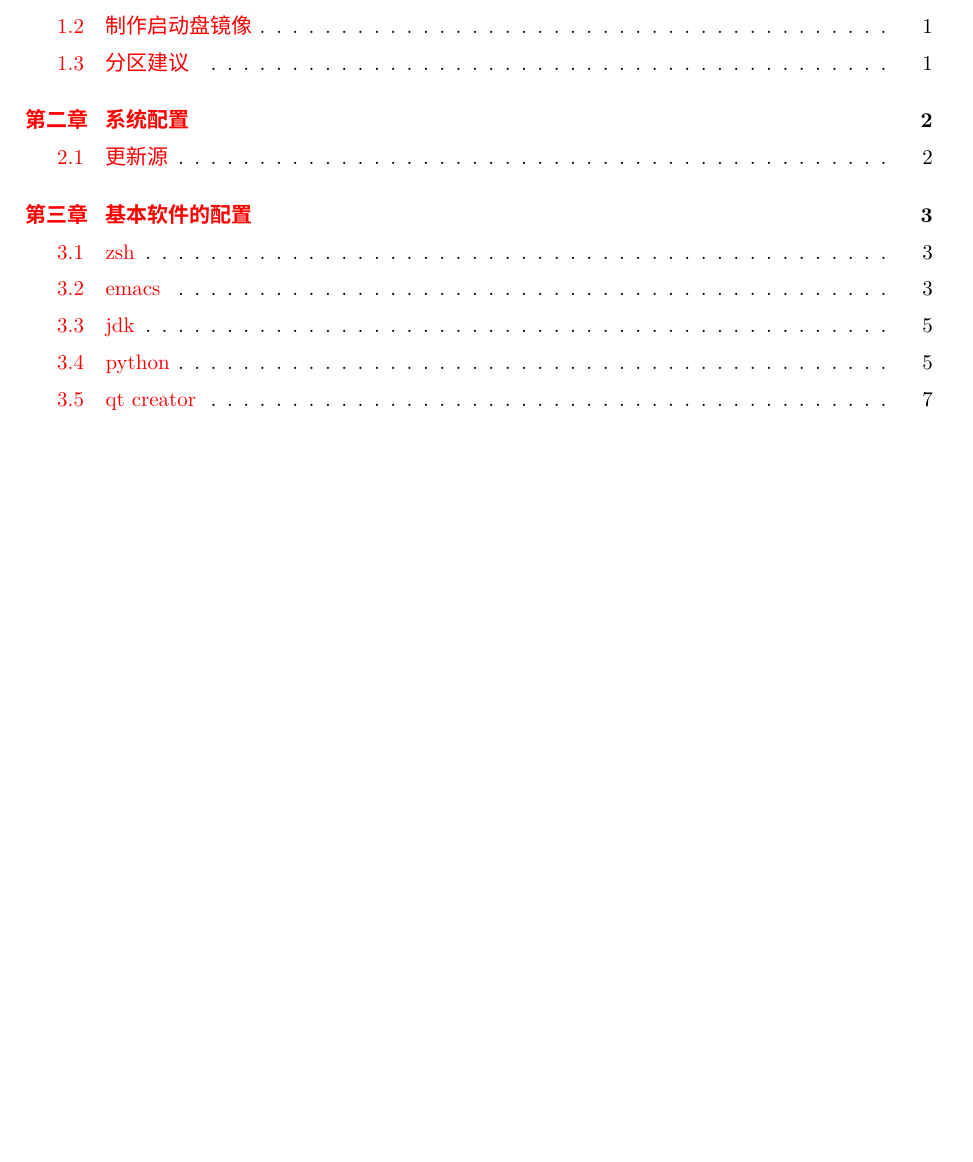
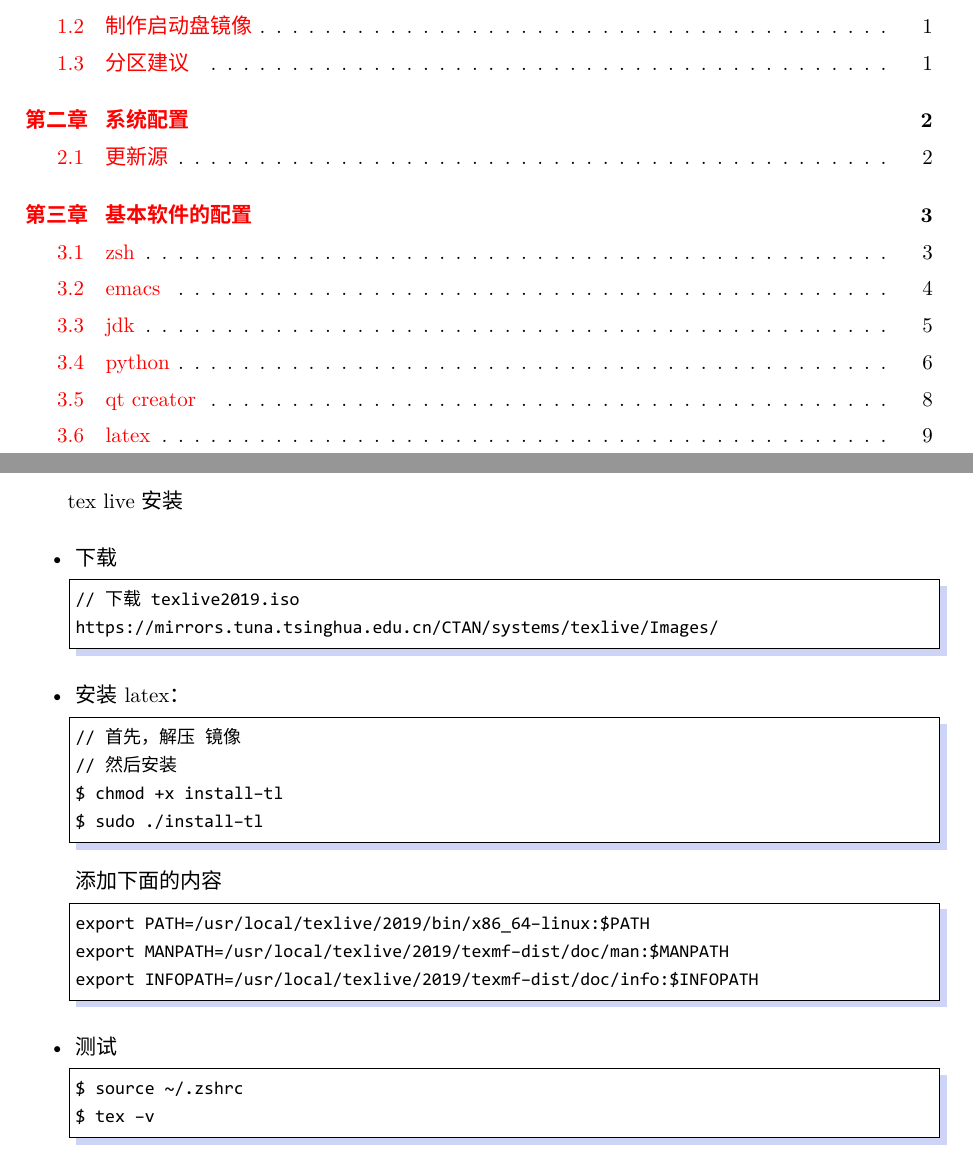
Before and after one commit to JackLovel/about_some_deepin, a LaTeX book (main.tex, which reads chapter3.tex): part of page 2 of 9 before the commit and two parts of pages 2 and 11 of 11 after it, the two joined at a grey line, cut so that both start at the same text, the shorter picture padded with empty space. Compiled offline with XeLaTeX; a missing font is replaced by an installed copy or a similar font.

Commit message:
add font file and tex live install way

```diff
--- a/chapter3.tex
+++ b/chapter3.tex
@@ -217,3 +219,37 @@ $ cp libfcitxplatforminputcontextplugin.so \
   ~/Qt5.8.0/Tools/QtCreator/lib/Qt/plugins/platforminputcontexts
 \end{lstlisting}
 \end{itemize}
+\newpage
+
+% tex live 2019
+\section{latex}
+tex live 安装 \\
+
+\begin{itemize}
+\item 下载
+\begin{lstlisting}
+// 下载 texlive2019.iso
+https://mirrors.tuna.tsinghua.edu.cn/CTAN/systems/texlive/Images/
+\end{lstlisting}
+
+\item 安装 latex：
+\begin{lstlisting}
+// 首先，解压 镜像
+// 然后安装
+$ chmod +x install-tl
+$ sudo ./install-tl
+\end{lstlisting}
+
+添加下面的内容
+\begin{lstlisting}
+export PATH=/usr/local/texlive/2019/bin/x86_64-linux:$PATH
+export MANPATH=/usr/local/texlive/2019/texmf-dist/doc/man:$MANPATH
+export INFOPATH=/usr/local/texlive/2019/texmf-dist/doc/info:$INFOPATH
+\end{lstlisting}
+
+\item 测试
+\begin{lstlisting}
+$ source ~/.zshrc
+$ tex -v
+\end{lstlisting}
+\end{itemize}
```
Also changed, not shown: font/consola.ttf (added), main.pdf, chapter3.tex (2 more changed lines), 7 other files.
